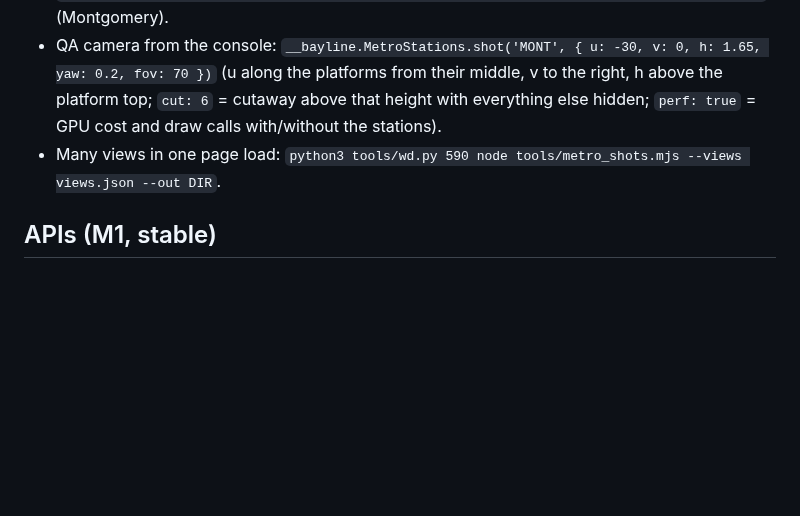
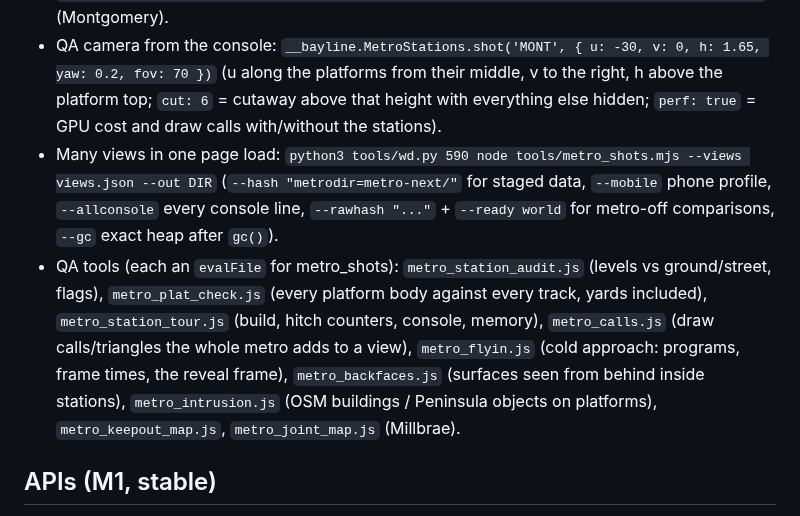
Before and after one commit to scottylabs-labrador/bayline, a Markdown page: notes/bart/stations.md, the part around the change. GitHub-like rendering; blank space fills up the shorter version.

Commit message:
stations: status: QA tool index
Co-Authored-By: Claude Opus 5.5 (1M context) <noreply@anthropic.com>
Claude-Session: https://claude.ai/code/session_01R1nKudeV9L3TUCtxsMCPg9

```diff
--- a/notes/bart/stations.md
+++ b/notes/bart/stations.md
@@ -211,7 +211,15 @@ Files owned: `src/js/26_metrostations.js`, `src/js/27_*.js` (station kit, heroes
 - QA camera from the console: `__bayline.MetroStations.shot('MONT', { u: -30, v: 0, h: 1.65, yaw: 0.2, fov: 70 })`
   (u along the platforms from their middle, v to the right, h above the platform top; `cut: 6` = cutaway above that
   height with everything else hidden; `perf: true` = GPU cost and draw calls with/without the stations).
-- Many views in one page load: `python3 tools/wd.py 590 node tools/metro_shots.mjs --views views.json --out DIR`.
+- Many views in one page load: `python3 tools/wd.py 590 node tools/metro_shots.mjs --views views.json --out DIR`
+  (`--hash "metrodir=metro-next/"` for staged data, `--mobile` phone profile, `--allconsole` every console line,
+  `--rawhash "..."` + `--ready world` for metro-off comparisons, `--gc` exact heap after `gc()`).
+- QA tools (each an `evalFile` for metro_shots): `metro_station_audit.js` (levels vs ground/street, flags),
+  `metro_plat_check.js` (every platform body against every track, yards included), `metro_station_tour.js` (build,
+  hitch counters, console, memory), `metro_calls.js` (draw calls/triangles the whole metro adds to a view),
+  `metro_flyin.js` (cold approach: programs, frame times, the reveal frame), `metro_backfaces.js` (surfaces seen from
+  behind inside stations), `metro_intrusion.js` (OSM buildings / Peninsula objects on platforms),
+  `metro_keepout_map.js`, `metro_joint_map.js` (Millbrae).
 
 ## APIs (M1, stable)
 
```
